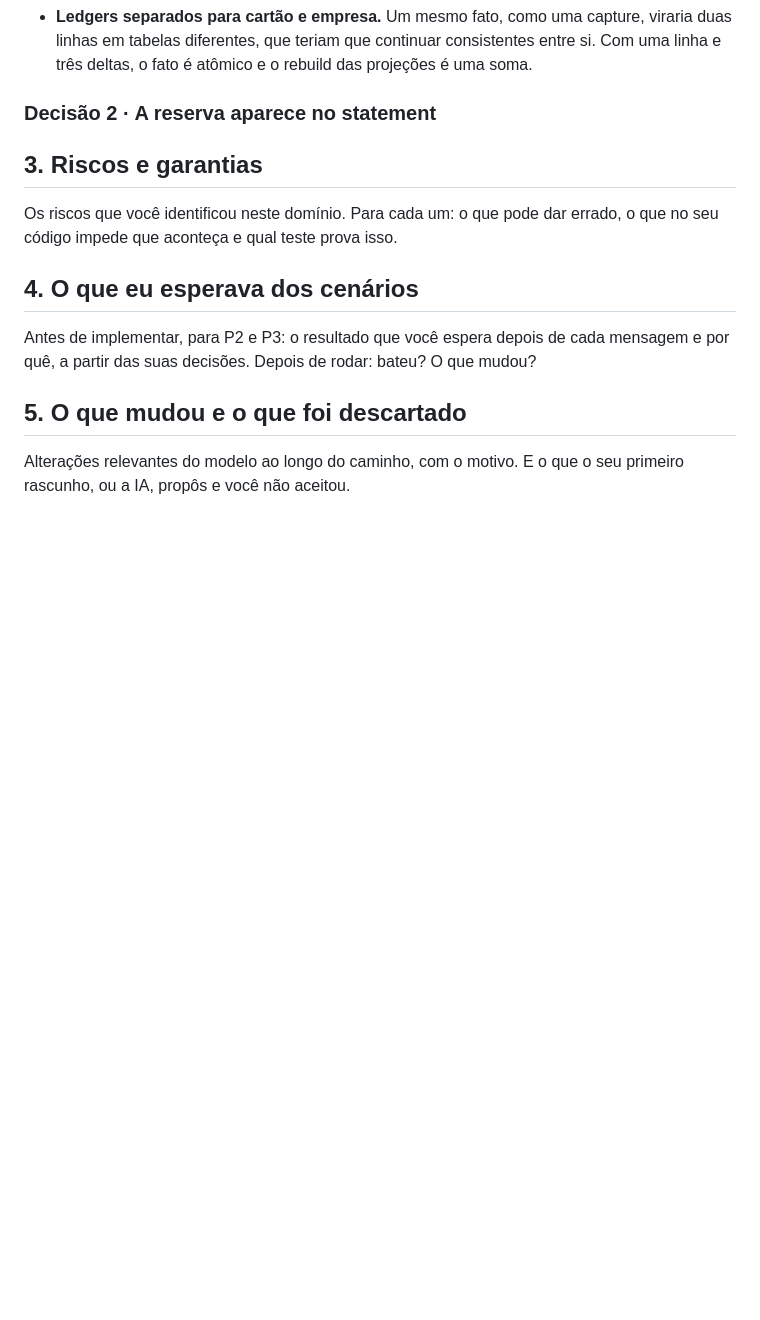
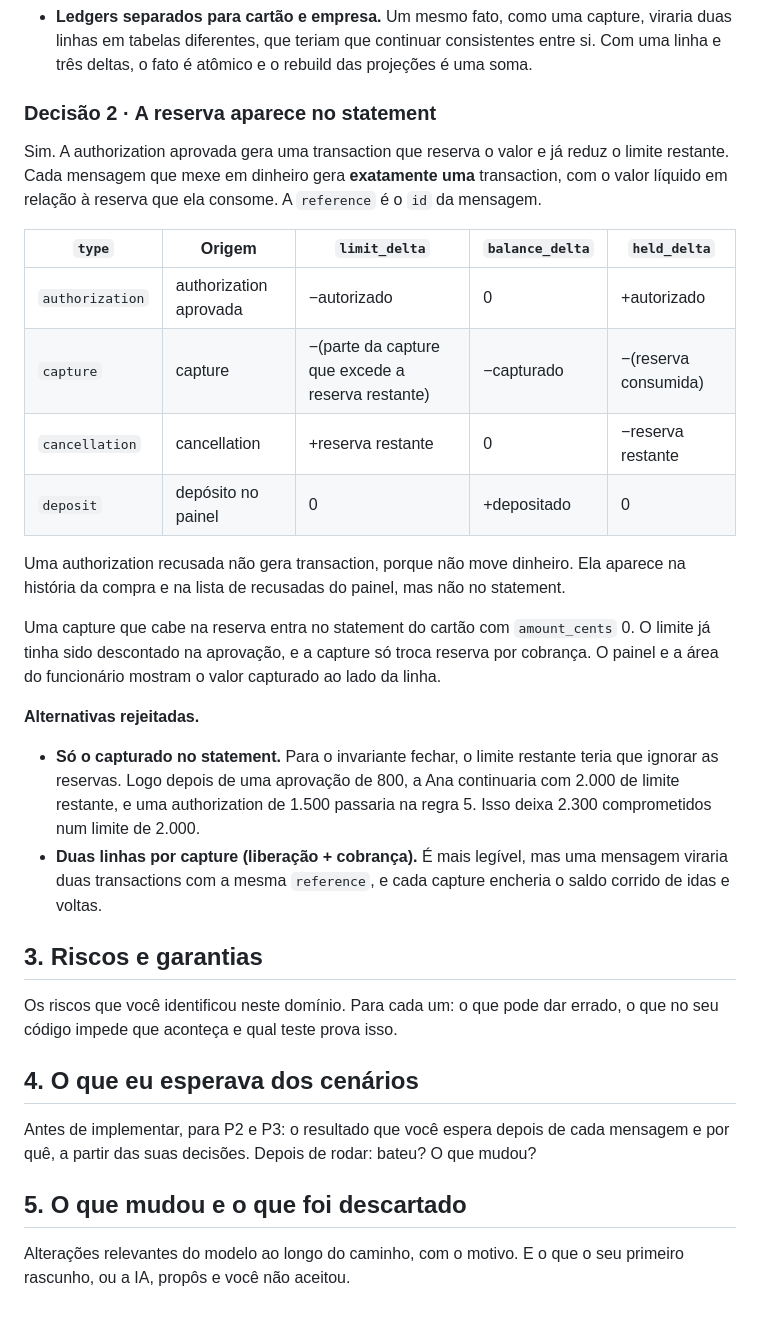
Before and after one commit to Gabrielvsiqueira/3pontos-fullstack-test, a Markdown page: MODEL.md, the part around the change. Drawn GitHub-style; blank space fills up the shorter version.

Commit message:
docs(model): show reservations as statement transactions

```diff
--- a/MODEL.md
+++ b/MODEL.md
@@ -147,6 +147,24 @@ O statement do cartão é a coluna `limit_delta_cents` com o saldo corrido, e o
 
 ### Decisão 2 · A reserva aparece no statement
 
+Sim. A authorization aprovada gera uma transaction que reserva o valor e já reduz o limite restante. Cada mensagem que mexe em dinheiro gera **exatamente uma** transaction, com o valor líquido em relação à reserva que ela consome. A `reference` é o `id` da mensagem.
+
+| `type` | Origem | `limit_delta` | `balance_delta` | `held_delta` |
+|---|---|---|---|---|
+| `authorization` | authorization aprovada | −autorizado | 0 | +autorizado |
+| `capture` | capture | −(parte da capture que excede a reserva restante) | −capturado | −(reserva consumida) |
+| `cancellation` | cancellation | +reserva restante | 0 | −reserva restante |
+| `deposit` | depósito no painel | 0 | +depositado | 0 |
+
+Uma authorization recusada não gera transaction, porque não move dinheiro. Ela aparece na história da compra e na lista de recusadas do painel, mas não no statement.
+
+Uma capture que cabe na reserva entra no statement do cartão com `amount_cents` 0. O limite já tinha sido descontado na aprovação, e a capture só troca reserva por cobrança. O painel e a área do funcionário mostram o valor capturado ao lado da linha.
+
+**Alternativas rejeitadas.**
+
+- **Só o capturado no statement.** Para o invariante fechar, o limite restante teria que ignorar as reservas. Logo depois de uma aprovação de 800, a Ana continuaria com 2.000 de limite restante, e uma authorization de 1.500 passaria na regra 5. Isso deixa 2.300 comprometidos num limite de 2.000.
+- **Duas linhas por capture (liberação + cobrança).** É mais legível, mas uma mensagem viraria duas transactions com a mesma `reference`, e cada capture encheria o saldo corrido de idas e voltas.
+
 ## 3. Riscos e garantias
 
 Os riscos que você identificou neste domínio. Para cada um: o que pode dar errado, o que no seu código impede que aconteça e qual teste prova isso.
```
